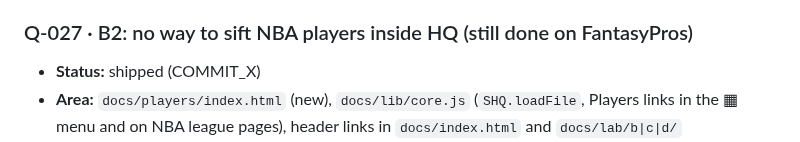
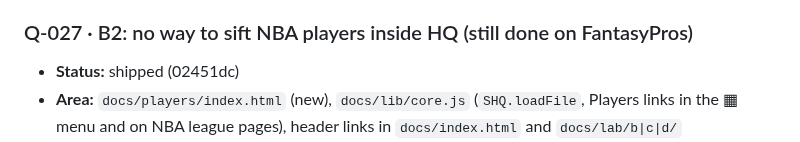
Before and after one commit to mbryan20/sports-hq, a Markdown page: IMPROVEMENTS.md, the part around the change. Rendered like a GitHub page.

Commit message:
IMPROVEMENTS: record 02451dc
Co-Authored-By: Claude Opus 5.5 <noreply@anthropic.com>

```diff
--- a/IMPROVEMENTS.md
+++ b/IMPROVEMENTS.md
@@ -48,7 +48,7 @@ Measure (the health.json check that should move), Design, Decision.
 - **Decision:** approved 2026-11-05 (Michael, via Claude Ops)
 
 ### Q-027 · B2: no way to sift NBA players inside HQ (still done on FantasyPros)
-- **Status:** shipped (COMMIT_X)
+- **Status:** shipped (02451dc)
 - **Area:** `docs/players/index.html` (new), `docs/lib/core.js` (`SHQ.loadFile`, Players links in the ▦ menu and on NBA league
   pages), header links in `docs/index.html` and `docs/lab/b|c|d/`
 - **Rank:** —
```
